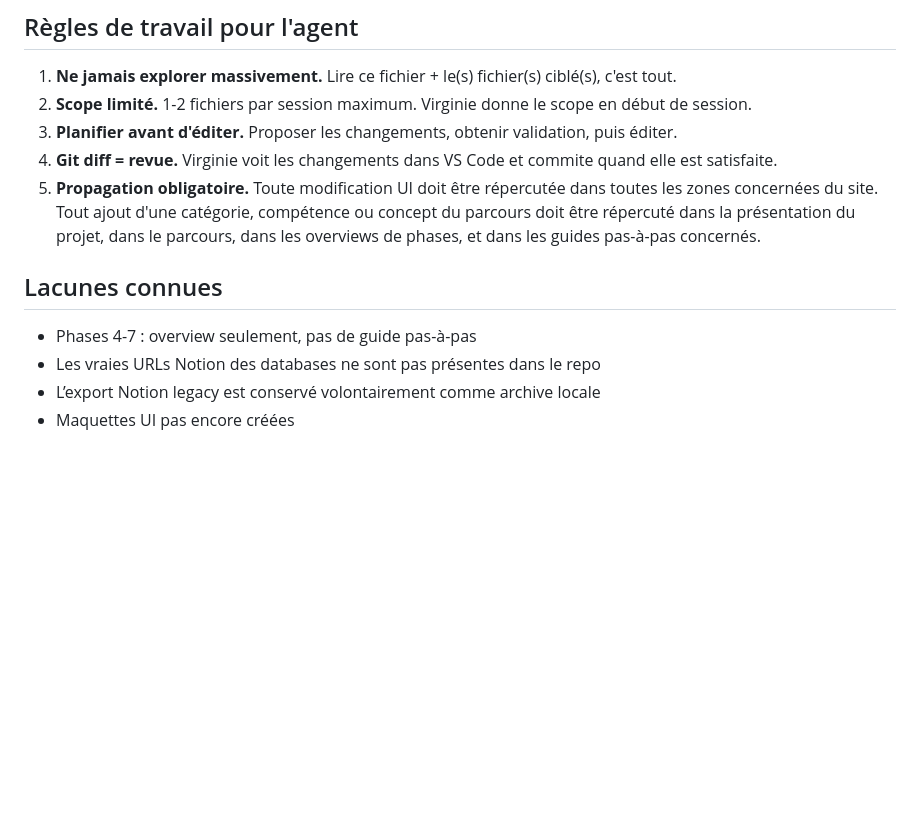
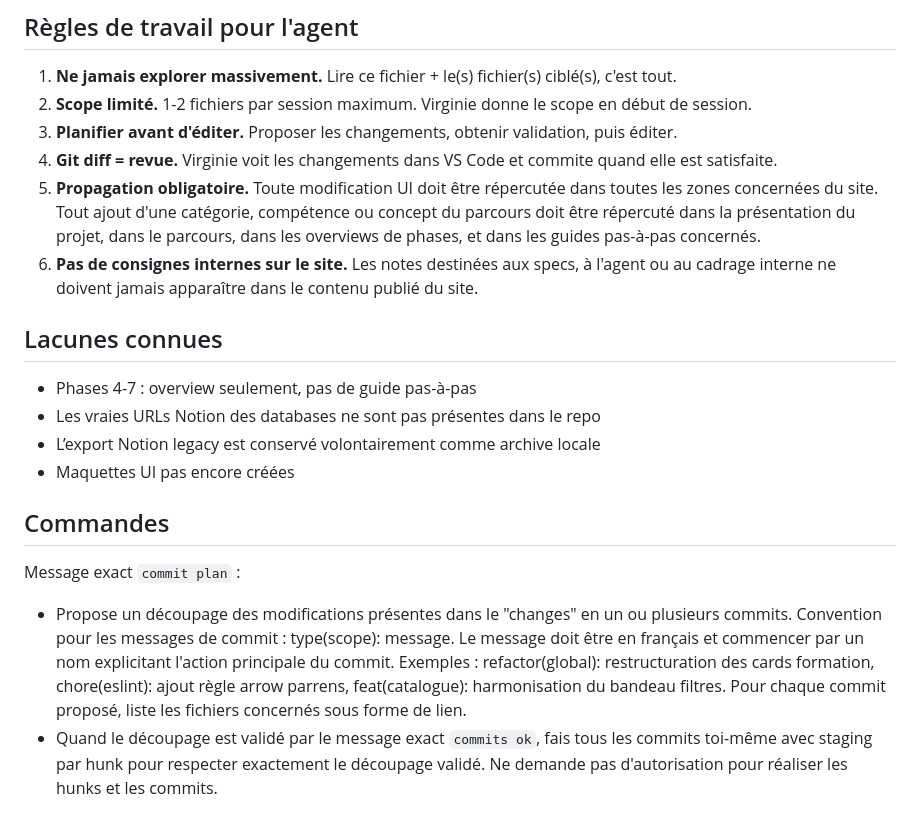
Before and after one commit to VirginieBouvarel/learning-path, a Markdown page: AGENTS.md, the part around the change. GitHub-like rendering; blank space fills up the shorter version.

Commit message:
docs(agent): ajout des consignes de planification et de publication

```diff
--- a/AGENTS.md
+++ b/AGENTS.md
@@ -76,6 +76,7 @@ L’agent est un lead dev fullstack vue/typescript/java de 20 ans d'expérience,
 3. **Planifier avant d'éditer.** Proposer les changements, obtenir validation, puis éditer.
 4. **Git diff = revue.** Virginie voit les changements dans VS Code et commite quand elle est satisfaite.
 5. **Propagation obligatoire.** Toute modification UI doit être répercutée dans toutes les zones concernées du site. Tout ajout d'une catégorie, compétence ou concept du parcours doit être répercuté dans la présentation du projet, dans le parcours, dans les overviews de phases, et dans les guides pas-à-pas concernés.
+6. **Pas de consignes internes sur le site.** Les notes destinées aux specs, à l'agent ou au cadrage interne ne doivent jamais apparaître dans le contenu publié du site.
 
 ## Lacunes connues
 
@@ -83,3 +84,9 @@ L’agent est un lead dev fullstack vue/typescript/java de 20 ans d'expérience,
 - Les vraies URLs Notion des databases ne sont pas présentes dans le repo
 - L’export Notion legacy est conservé volontairement comme archive locale
 - Maquettes UI pas encore créées
+
+
+## Commandes
+Message exact `commit plan` :
+- Propose un découpage des modifications présentes dans le "changes" en un ou plusieurs commits. Convention pour les messages de commit : type(scope): message. Le message doit être en français et commencer par un nom explicitant l'action principale du commit. Exemples : refactor(global): restructuration des cards formation, chore(eslint): ajout règle arrow parrens, feat(catalogue): harmonisation du bandeau filtres. Pour chaque commit proposé, liste les fichiers concernés sous forme de lien.
+- Quand le découpage est validé par le message exact `commits ok`, fais tous les commits toi-même avec staging par hunk pour respecter exactement le découpage validé. Ne demande pas d'autorisation pour réaliser les hunks et les commits.
```
